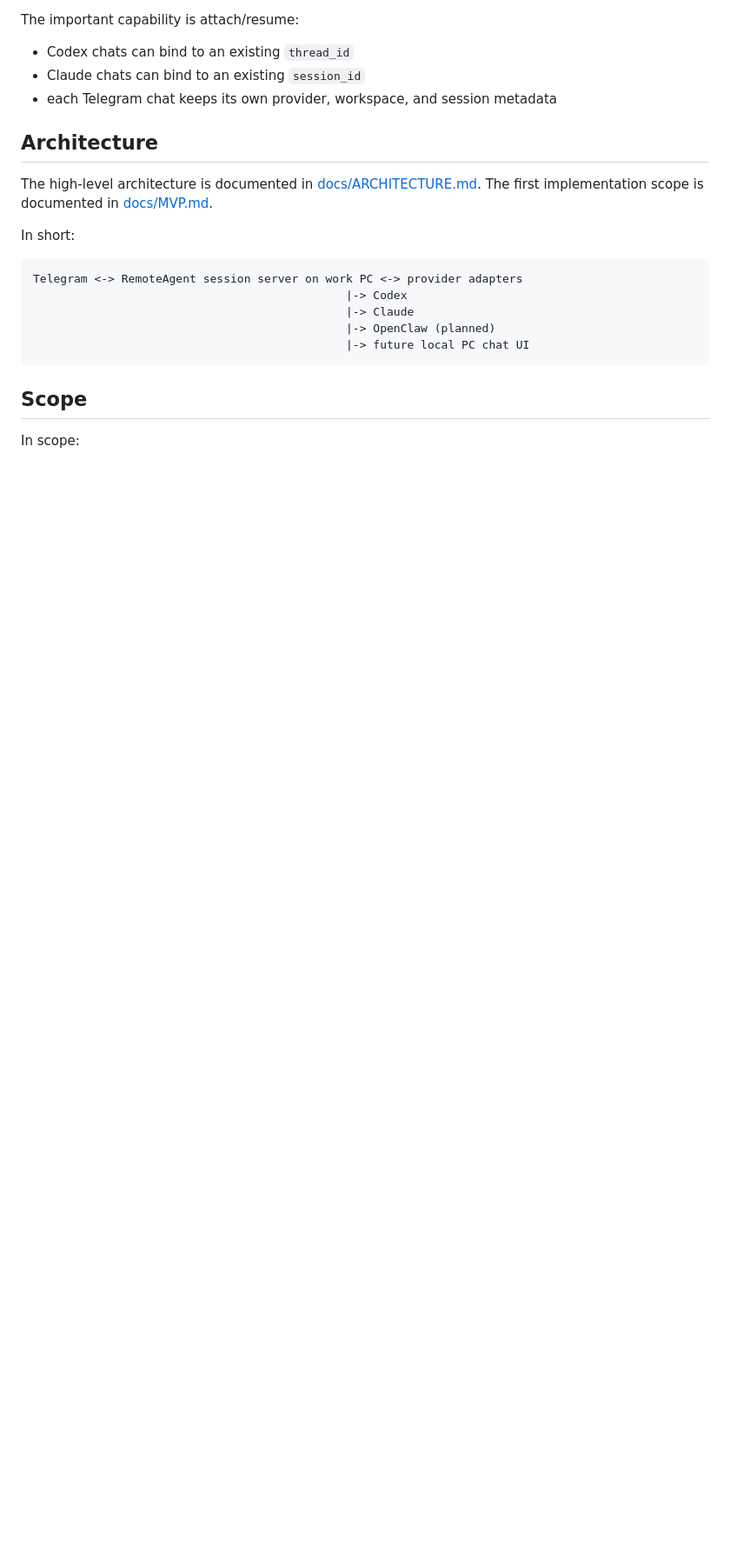
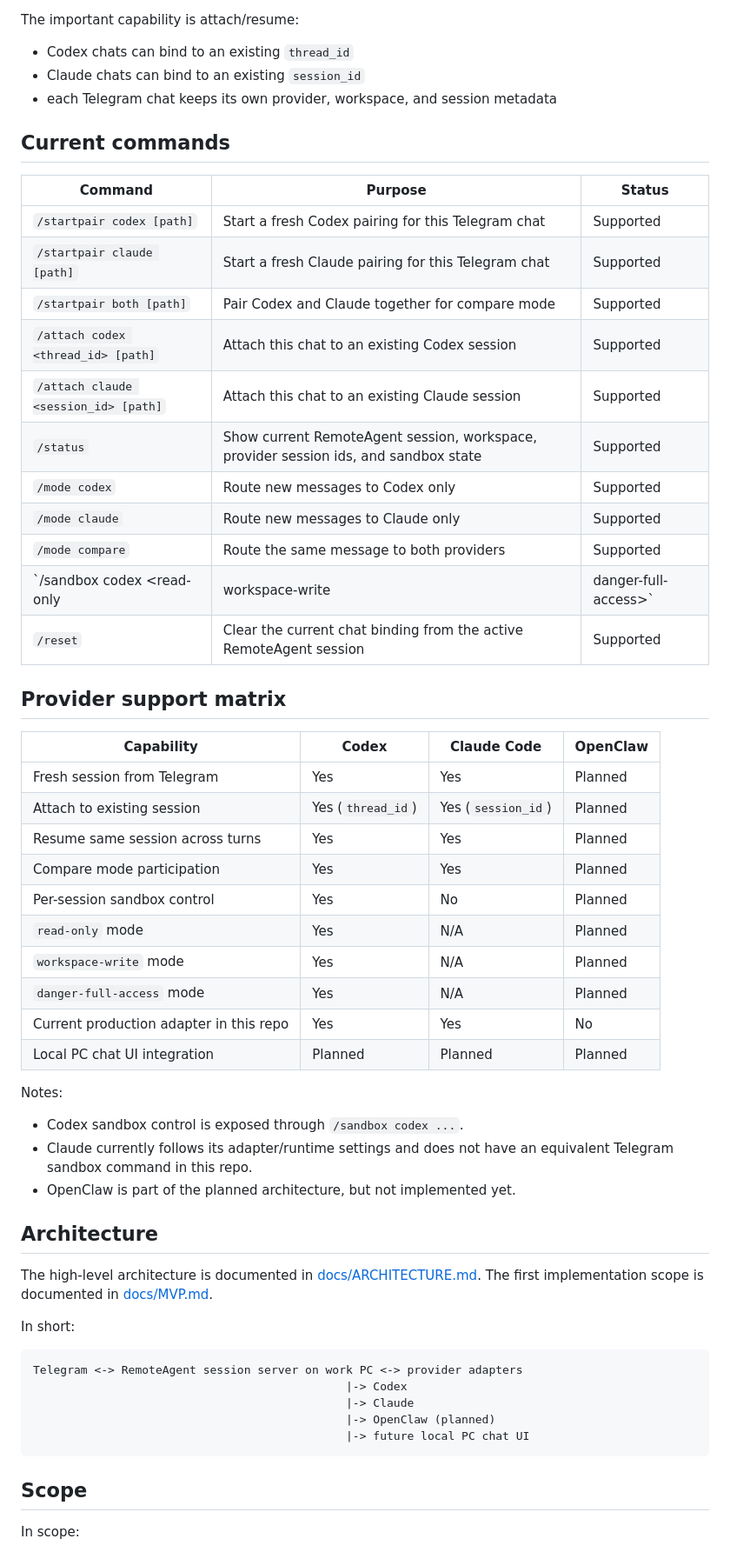
Before and after one commit to appback/remoteagent, a Markdown page: README.md, the part around the change. Shown at 87% size. GitHub-like rendering; blank space fills up the shorter version.

Commit message:
Document commands and provider support

```diff
--- a/README.md
+++ b/README.md
@@ -41,6 +41,43 @@ The important capability is attach/resume:
 - Codex chats can bind to an existing `thread_id`
 - Claude chats can bind to an existing `session_id`
 - each Telegram chat keeps its own provider, workspace, and session metadata
+
+## Current commands
+
+| Command | Purpose | Status |
+| --- | --- | --- |
+| `/startpair codex [path]` | Start a fresh Codex pairing for this Telegram chat | Supported |
+| `/startpair claude [path]` | Start a fresh Claude pairing for this Telegram chat | Supported |
+| `/startpair both [path]` | Pair Codex and Claude together for compare mode | Supported |
+| `/attach codex <thread_id> [path]` | Attach this chat to an existing Codex session | Supported |
+| `/attach claude <session_id> [path]` | Attach this chat to an existing Claude session | Supported |
+| `/status` | Show current RemoteAgent session, workspace, provider session ids, and sandbox state | Supported |
+| `/mode codex` | Route new messages to Codex only | Supported |
+| `/mode claude` | Route new messages to Claude only | Supported |
+| `/mode compare` | Route the same message to both providers | Supported |
+| `/sandbox codex <read-only|workspace-write|danger-full-access>` | Change Codex sandbox mode for the current chat session | Supported |
+| `/reset` | Clear the current chat binding from the active RemoteAgent session | Supported |
+
+## Provider support matrix
+
+| Capability | Codex | Claude Code | OpenClaw |
+| --- | --- | --- | --- |
+| Fresh session from Telegram | Yes | Yes | Planned |
+| Attach to existing session | Yes (`thread_id`) | Yes (`session_id`) | Planned |
+| Resume same session across turns | Yes | Yes | Planned |
+| Compare mode participation | Yes | Yes | Planned |
+| Per-session sandbox control | Yes | No | Planned |
+| `read-only` mode | Yes | N/A | Planned |
+| `workspace-write` mode | Yes | N/A | Planned |
+| `danger-full-access` mode | Yes | N/A | Planned |
+| Current production adapter in this repo | Yes | Yes | No |
+| Local PC chat UI integration | Planned | Planned | Planned |
+
+Notes:
+
+- Codex sandbox control is exposed through `/sandbox codex ...`.
+- Claude currently follows its adapter/runtime settings and does not have an equivalent Telegram sandbox command in this repo.
+- OpenClaw is part of the planned architecture, but not implemented yet.
 
 ## Architecture
 
```
Also changed, not shown: docs/ARCHITECTURE.md (+8 -0 lines), docs/MVP.md (+1 -0 lines).
